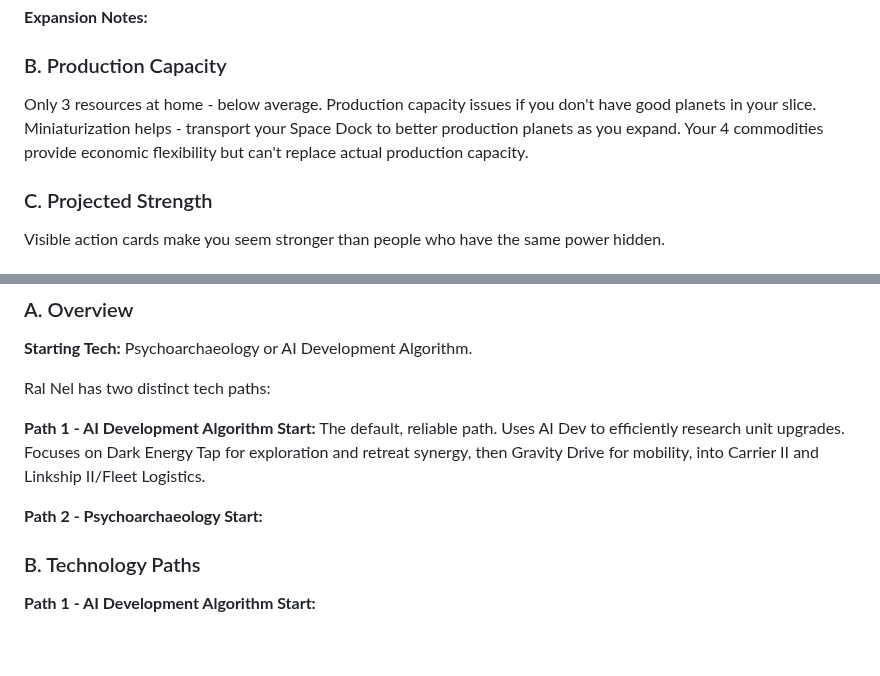
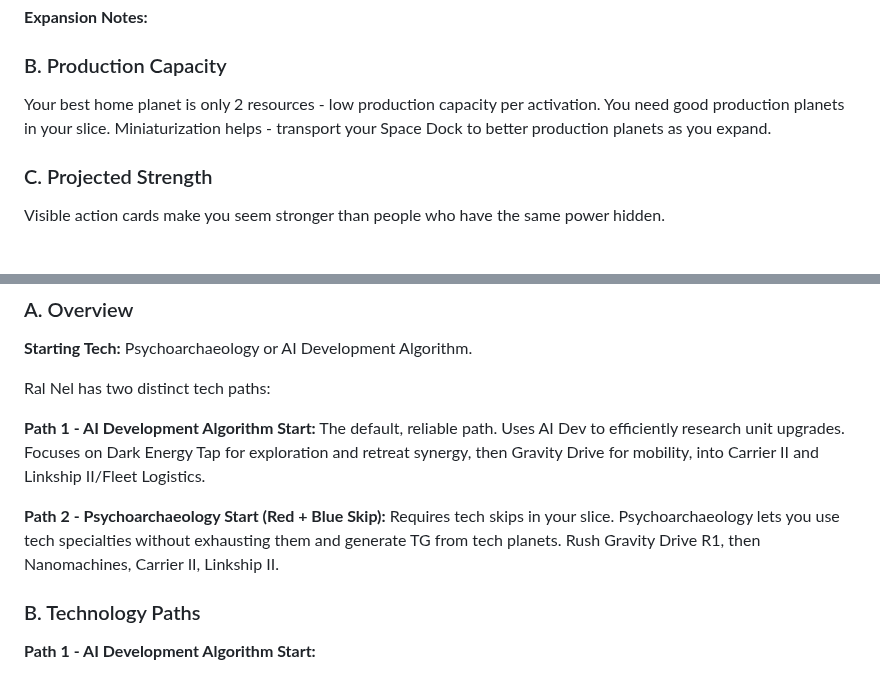
Before and after one commit to Mumbokatten/Twilight-Imperium-IV-guides-, a Markdown page: Ral_Nel_Consortium/Ral_Nel_Consortium.md, 2 parts joined by grey strips. Rendered like a GitHub page; blank space fills up the shorter version.

Commit message:
Fix Production Capacity (2 res planet issue) and add Path 2 overview

```diff
--- a/Ral_Nel_Consortium/Ral_Nel_Consortium.md
+++ b/Ral_Nel_Consortium/Ral_Nel_Consortium.md
@@ -188,7 +188,7 @@ Excellent action card economy. Cherry-pick the best discarded action card each r
 
 ### B. Production Capacity
 
-Only 3 resources at home - below average. Production capacity issues if you don't have good planets in your slice. Miniaturization helps - transport your Space Dock to better production planets as you expand. Your 4 commodities provide economic flexibility but can't replace actual production capacity.
+Your best home planet is only 2 resources - low production capacity per activation. You need good production planets in your slice. Miniaturization helps - transport your Space Dock to better production planets as you expand.
 
 ### C. Projected Strength
 
@@ -206,7 +206,7 @@ Ral Nel has two distinct tech paths:
 
 **Path 1 - AI Development Algorithm Start:** The default, reliable path. Uses AI Dev to efficiently research unit upgrades. Focuses on Dark Energy Tap for exploration and retreat synergy, then Gravity Drive for mobility, into Carrier II and Linkship II/Fleet Logistics.
 
-**Path 2 - Psychoarchaeology Start:**
+**Path 2 - Psychoarchaeology Start (Red + Blue Skip):** Requires tech skips in your slice. Psychoarchaeology lets you use tech specialties without exhausting them and generate TG from tech planets. Rush Gravity Drive R1, then Nanomachines, Carrier II, Linkship II.
 
 ### B. Technology Paths
 
```
